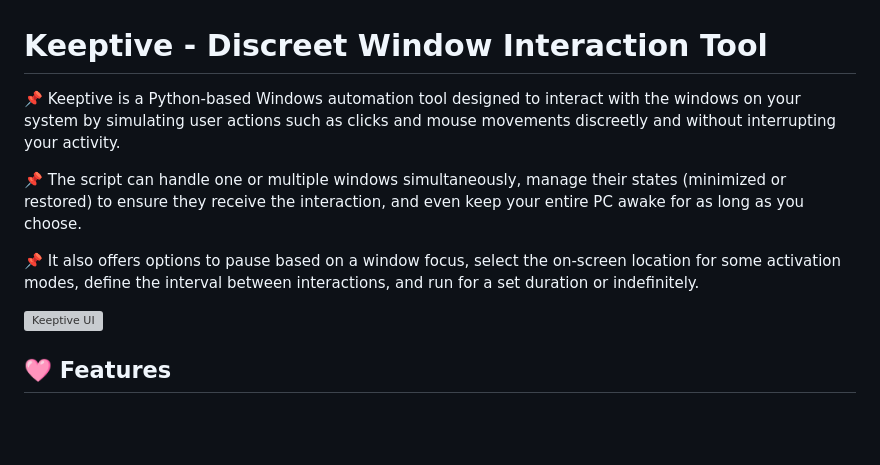
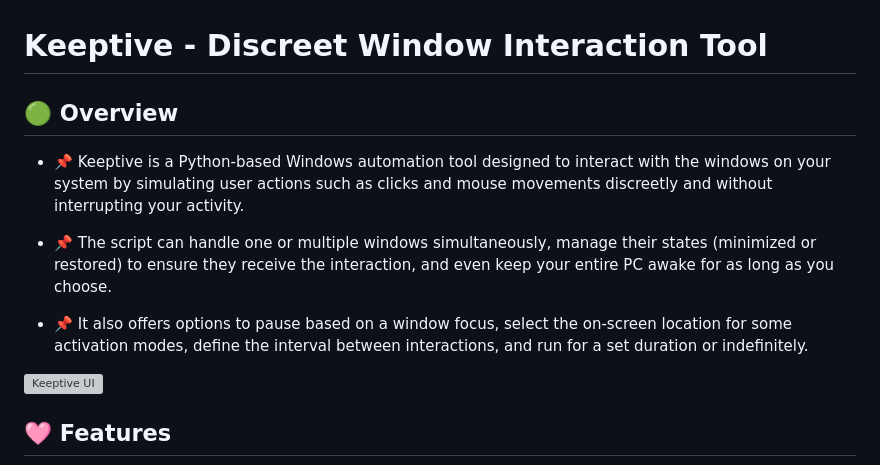
Before and after one commit to IHyperLight/Keeptive, a Markdown page: README.md, the part around the change. Rendered like a GitHub page; blank space fills up the shorter version; grey boxes are pictures that could not be loaded.

```diff
--- a/README.md
+++ b/README.md
@@ -1,10 +1,12 @@
 # Keeptive - Discreet Window Interaction Tool
 
-📌 Keeptive is a Python-based Windows automation tool designed to interact with the windows on your system by simulating user actions such as clicks and mouse movements discreetly and without interrupting your activity.
+## 🟢 Overview
 
-📌 The script can handle one or multiple windows simultaneously, manage their states (minimized or restored) to ensure they receive the interaction, and even keep your entire PC awake for as long as you choose.
+- 📌 Keeptive is a Python-based Windows automation tool designed to interact with the windows on your system by simulating user actions such as clicks and mouse movements discreetly and without interrupting your activity.
 
-📌 It also offers options to pause based on a window focus, select the on-screen location for some activation modes, define the interval between interactions, and run for a set duration or indefinitely.
+- 📌 The script can handle one or multiple windows simultaneously, manage their states (minimized or restored) to ensure they receive the interaction, and even keep your entire PC awake for as long as you choose.
+
+- 📌 It also offers options to pause based on a window focus, select the on-screen location for some activation modes, define the interval between interactions, and run for a set duration or indefinitely.
 
 ![Keeptive UI](https://github.com/user-attachments/assets/386f89c1-a7a8-4842-bd06-1c6fa95d1631)
 
```
